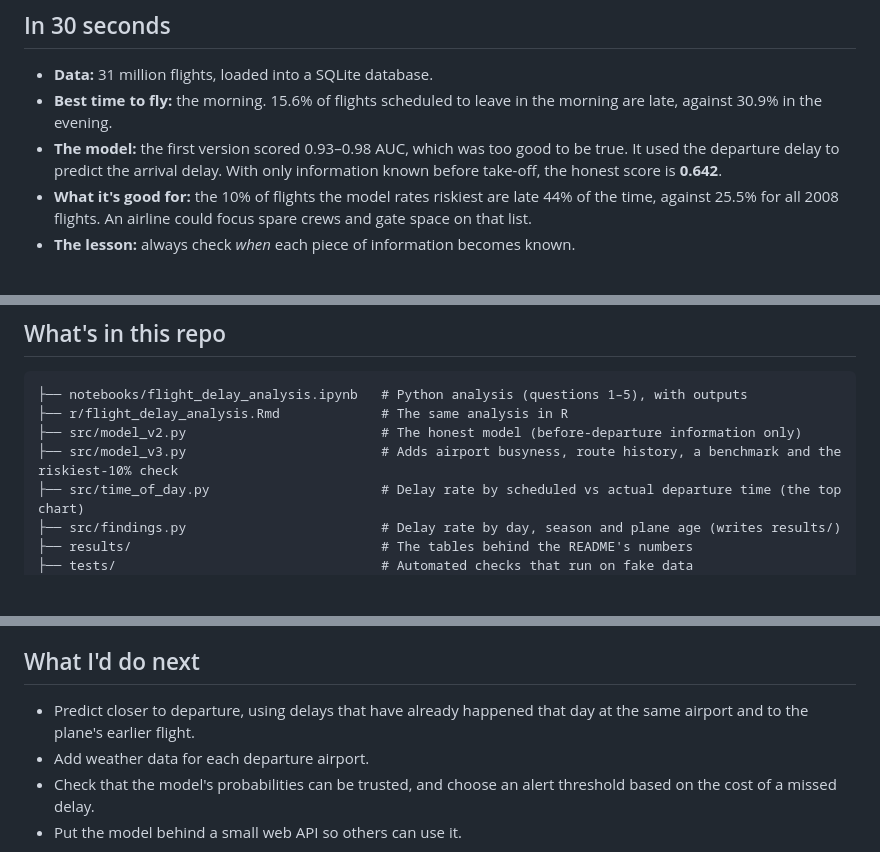
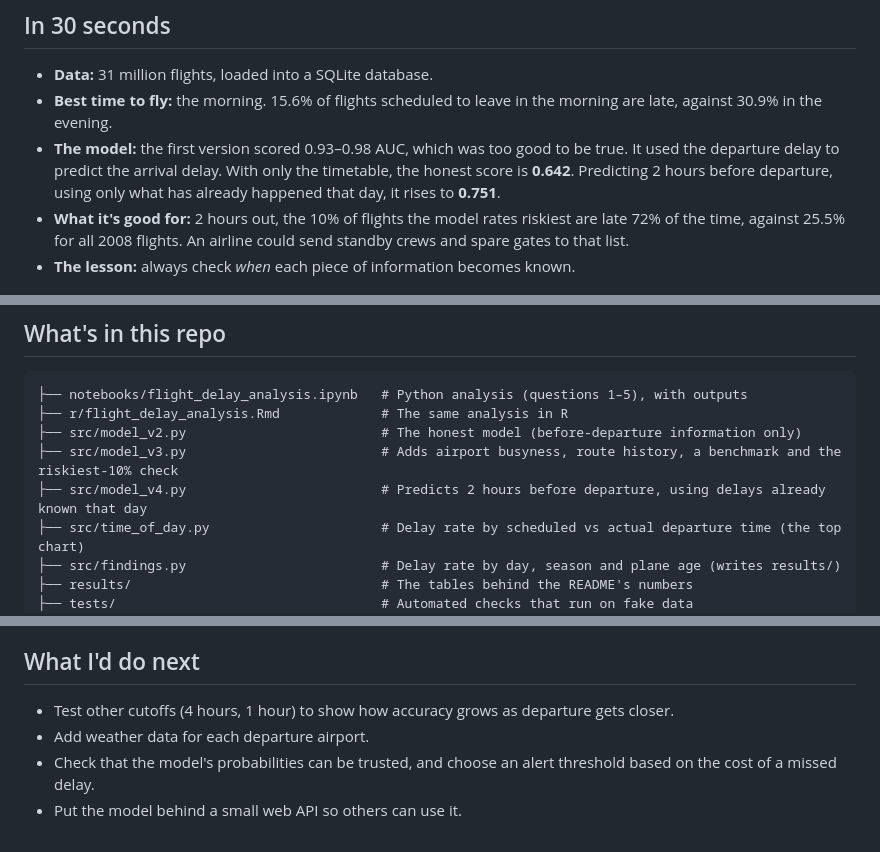
Before and after one commit to mattimathics/Flight-Delay-Prediction, a Markdown page: README.md, 3 parts joined by grey strips. Rendered like a GitHub page; blank space fills up the shorter version.

```diff
--- a/README.md
+++ b/README.md
@@ -10,8 +10,8 @@ I analysed 31 million US domestic flights (2004–2008) in Python, R and SQL. Th
 
 - **Data:** 31 million flights, loaded into a SQLite database.
 - **Best time to fly:** the morning. 15.6% of flights scheduled to leave in the morning are late, against 30.9% in the evening.
-- **The model:** the first version scored 0.93–0.98 AUC, which was too good to be true. It used the departure delay to predict the arrival delay. With only information known before take-off, the honest score is **0.642**.
-- **What it's good for:** the 10% of flights the model rates riskiest are late 44% of the time, against 25.5% for all 2008 flights. An airline could focus spare crews and gate space on that list.
+- **The model:** the first version scored 0.93–0.98 AUC, which was too good to be true. It used the departure delay to predict the arrival delay. With only the timetable, the honest score is **0.642**. Predicting 2 hours before departure, using only what has already happened that day, it rises to **0.751**.
+- **What it's good for:** 2 hours out, the 10% of flights the model rates riskiest are late 72% of the time, against 25.5% for all 2008 flights. An airline could send standby crews and spare gates to that list.
 - **The lesson:** always check *when* each piece of information becomes known.
 
 ![Delay rate by time of day](images/delay_rate_by_time_of_day.png)
@@ -152,6 +181,7 @@ Same 1% sample and same 2008 test flights as Step 3. Across all 2008 test flight
 ├── r/flight_delay_analysis.Rmd             # The same analysis in R
 ├── src/model_v2.py                         # The honest model (before-departure information only)
 ├── src/model_v3.py                         # Adds airport busyness, route history, a benchmark and the riskiest-10% check
+├── src/model_v4.py                         # Predicts 2 hours before departure, using delays already known that day
 ├── src/time_of_day.py                      # Delay rate by scheduled vs actual departure time (the top chart)
 ├── src/findings.py                         # Delay rate by day, season and plane age (writes results/)
 ├── results/                                # The tables behind the README's numbers
@@ -189,7 +220,7 @@ Same 1% sample and same 2008 test flights as Step 3. Across all 2008 test flight
 
 ## What I'd do next
 
-- Predict closer to departure, using delays that have already happened that day at the same airport and to the plane's earlier flight.
+- Test other cutoffs (4 hours, 1 hour) to show how accuracy grows as departure gets closer.
 - Add weather data for each departure airport.
 - Check that the model's probabilities can be trusted, and choose an alert threshold based on the cost of a missed delay.
 - Put the model behind a small web API so others can use it.
```
Also changed, not shown: other parts of README.md (+30 -0 lines), images/riskiest_flights_v4.png (added), 7 other files.
